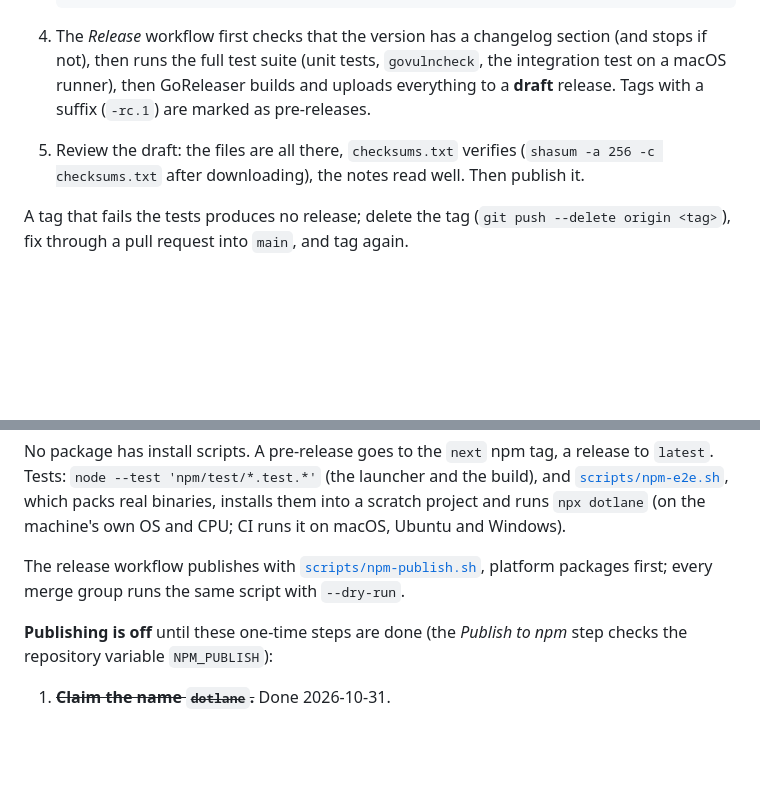
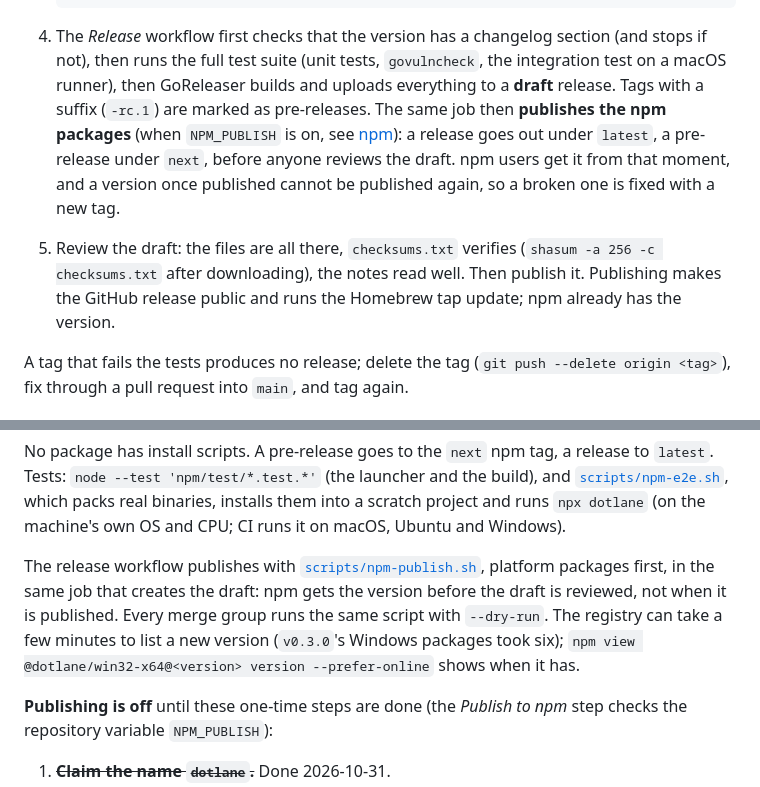
Before and after one commit to dotlane/dotlane, a Markdown page: docs/releasing.md, 2 parts joined by grey strips. GitHub-like rendering; blank space fills up the shorter version.

Commit message:
Say the release job publishes to npm before the draft is reviewed

```diff
--- a/docs/releasing.md
+++ b/docs/releasing.md
@@ -63,9 +63,15 @@ CI runs at each step are in [`branching.md`](branching.md).
 4. The *Release* workflow first checks that the version has a changelog section (and stops if
    not), then runs the full test suite (unit tests, `govulncheck`, the integration
    test on a macOS runner), then GoReleaser builds and uploads everything to a **draft** release.
-   Tags with a suffix (`-rc.1`) are marked as pre-releases.
+   Tags with a suffix (`-rc.1`) are marked as pre-releases. The same job then **publishes the npm
+   packages** (when `NPM_PUBLISH` is on, see [npm](#npm)): a release goes out under `latest`, a
+   pre-release under `next`, before anyone reviews the draft. npm users get it from that moment,
+   and a version once published cannot be published again, so a broken one is fixed with a new
+   tag.
 5. Review the draft: the files are all there, `checksums.txt` verifies
    (`shasum -a 256 -c checksums.txt` after downloading), the notes read well. Then publish it.
+   Publishing makes the GitHub release public and runs the Homebrew tap update; npm already has
+   the version.
 
 A tag that fails the tests produces no release; delete the tag (`git push --delete origin <tag>`),
 fix through a pull request into `main`, and tag again.
@@ -165,7 +171,11 @@ scratch project and runs `npx dotlane` (on the machine's own OS and CPU; CI runs
 Ubuntu and Windows).
 
 The release workflow publishes with [`scripts/npm-publish.sh`](../scripts/npm-publish.sh),
-platform packages first; every merge group runs the same script with `--dry-run`.
+platform packages first, in the same job that creates the draft: npm gets the version before the
+draft is reviewed, not when it is published. Every merge group runs the same script with
+`--dry-run`. The registry can take a few minutes to list a new version (`v0.3.0`'s Windows
+packages took six); `npm view @dotlane/win32-x64@<version> version --prefer-online` shows when it
+has.
 
 **Publishing is off** until these one-time steps are done (the *Publish to npm* step checks the
 repository variable `NPM_PUBLISH`):
```
